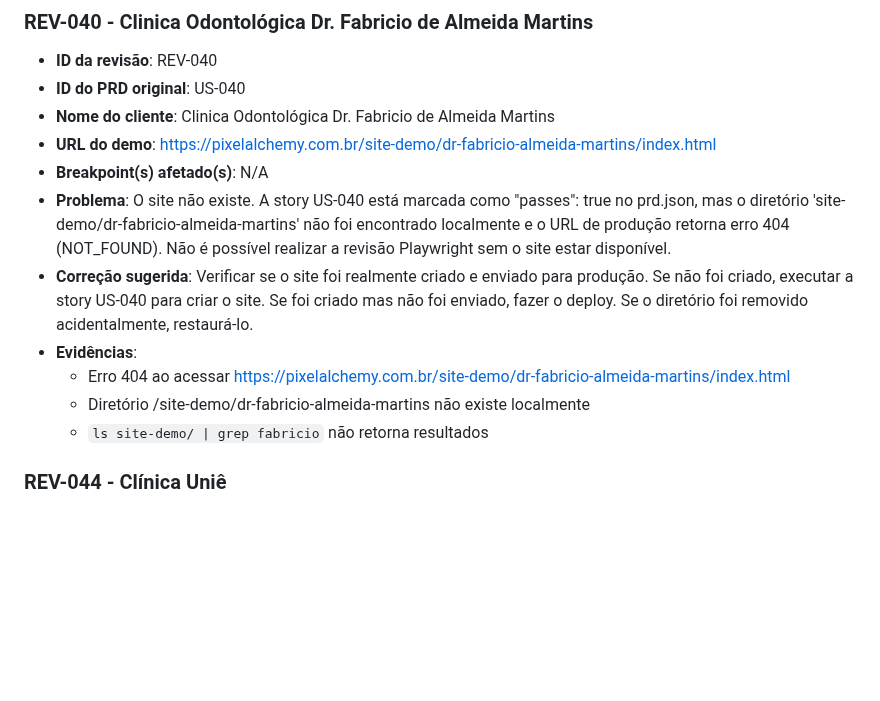
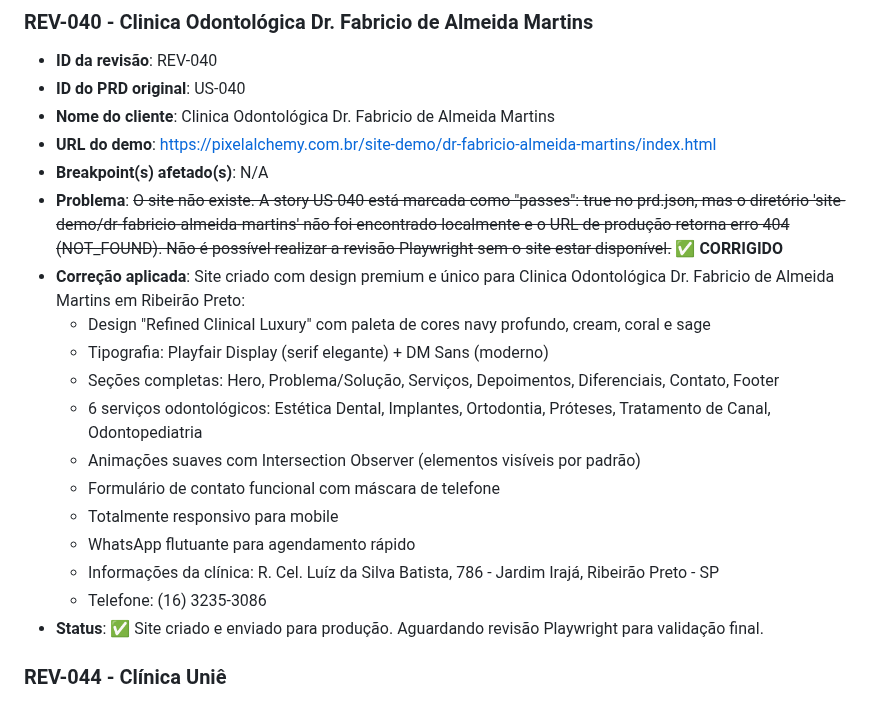
Before and after one commit to Andre-Costaa/site-pixel-alchemy, a Markdown page: checkpoint-review.md, the part around the change. Drawn GitHub-style; blank space fills up the shorter version.

Commit message:
docs: Update checkpoint-review.md - REV-040 Dr. Fabricio de Almeida Martins CORRIGIDO

```diff
--- a/checkpoint-review.md
+++ b/checkpoint-review.md
@@ -395,12 +395,19 @@ Inclua uma entrada com:
 - **Nome do cliente**: Clinica Odontológica Dr. Fabricio de Almeida Martins
 - **URL do demo**: https://pixelalchemy.com.br/site-demo/dr-fabricio-almeida-martins/index.html
 - **Breakpoint(s) afetado(s)**: N/A
-- **Problema**: O site não existe. A story US-040 está marcada como "passes": true no prd.json, mas o diretório 'site-demo/dr-fabricio-almeida-martins' não foi encontrado localmente e o URL de produção retorna erro 404 (NOT_FOUND). Não é possível realizar a revisão Playwright sem o site estar disponível.
-- **Correção sugerida**: Verificar se o site foi realmente criado e enviado para produção. Se não foi criado, executar a story US-040 para criar o site. Se foi criado mas não foi enviado, fazer o deploy. Se o diretório foi removido acidentalmente, restaurá-lo.
-- **Evidências**:
-  - Erro 404 ao acessar https://pixelalchemy.com.br/site-demo/dr-fabricio-almeida-martins/index.html
-  - Diretório /site-demo/dr-fabricio-almeida-martins não existe localmente
-  - `ls site-demo/ | grep fabricio` não retorna resultados
+- **Problema**: ~~O site não existe. A story US-040 está marcada como "passes": true no prd.json, mas o diretório 'site-demo/dr-fabricio-almeida-martins' não foi encontrado localmente e o URL de produção retorna erro 404 (NOT_FOUND). Não é possível realizar a revisão Playwright sem o site estar disponível.~~ ✅ **CORRIGIDO**
+- **Correção aplicada**: Site criado com design premium e único para Clinica Odontológica Dr. Fabricio de Almeida Martins em Ribeirão Preto:
+  - Design "Refined Clinical Luxury" com paleta de cores navy profundo, cream, coral e sage
+  - Tipografia: Playfair Display (serif elegante) + DM Sans (moderno)
+  - Seções completas: Hero, Problema/Solução, Serviços, Depoimentos, Diferenciais, Contato, Footer
+  - 6 serviços odontológicos: Estética Dental, Implantes, Ortodontia, Próteses, Tratamento de Canal, Odontopediatria
+  - Animações suaves com Intersection Observer (elementos visíveis por padrão)
+  - Formulário de contato funcional com máscara de telefone
+  - Totalmente responsivo para mobile
+  - WhatsApp flutuante para agendamento rápido
+  - Informações da clínica: R. Cel. Luíz da Silva Batista, 786 - Jardim Irajá, Ribeirão Preto - SP
+  - Telefone: (16) 3235-3086
+- **Status**: ✅ Site criado e enviado para produção. Aguardando revisão Playwright para validação final.
 
 ### REV-044 - Clínica Uniê
 - **ID da revisão**: REV-044
```
